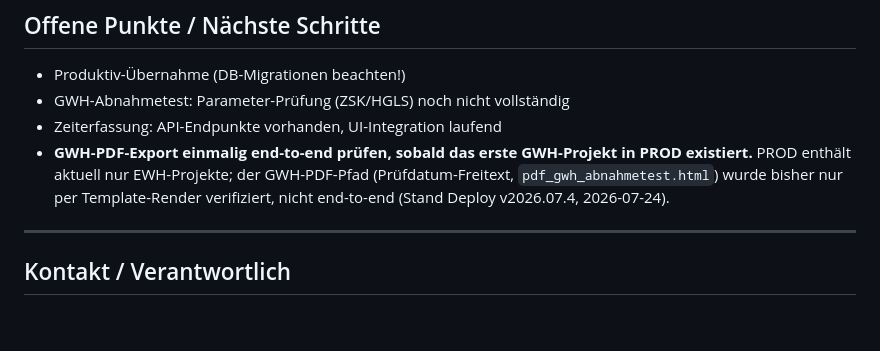
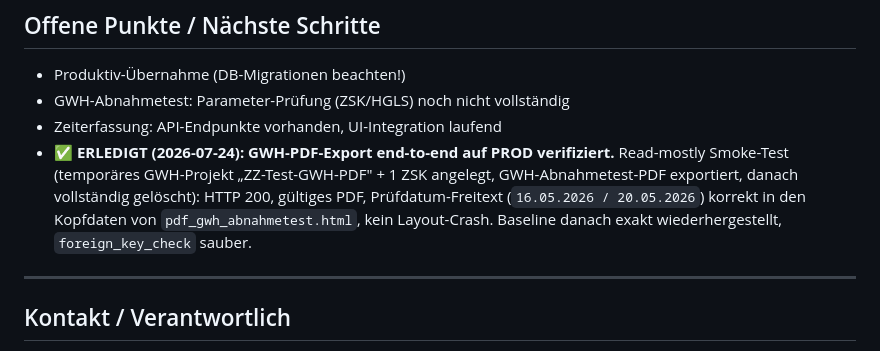
Before and after one commit to Abeni883/whs_app_dev, a Markdown page: CLAUDE.md, the part around the change. GitHub-like rendering; blank space fills up the shorter version.

Commit message:
docs: GWH-PDF-Export end-to-end auf PROD verifiziert (Merkposten erledigt)
Read-mostly Smoke-Test: temporaeres GWH-Projekt + 1 ZSK angelegt, GWH-PDF
exportiert (HTTP 200, gueltiges PDF, Pruefdatum-Freitext korrekt in Kopfdaten,
kein Layout-Crash), danach vollstaendig geloescht. Baseline exakt
wiederhergestellt, foreign_key_check sauber.

Co-Authored-By: Claude Opus 4.8 (1M context) <noreply@anthropic.com>

```diff
--- a/CLAUDE.md
+++ b/CLAUDE.md
@@ -435,10 +435,11 @@ git -C C:\inetpub\whs_app_prod_neu diff --name-only <laufender-tag> <doku-tag>
 - Produktiv-Übernahme (DB-Migrationen beachten!)
 - GWH-Abnahmetest: Parameter-Prüfung (ZSK/HGLS) noch nicht vollständig
 - Zeiterfassung: API-Endpunkte vorhanden, UI-Integration laufend
-- **GWH-PDF-Export einmalig end-to-end prüfen, sobald das erste GWH-Projekt in PROD
-  existiert.** PROD enthält aktuell nur EWH-Projekte; der GWH-PDF-Pfad (Prüfdatum-Freitext,
-  `pdf_gwh_abnahmetest.html`) wurde bisher nur per Template-Render verifiziert, nicht
-  end-to-end (Stand Deploy v2026.07.4, 2026-07-24).
+- ✅ **ERLEDIGT (2026-07-24): GWH-PDF-Export end-to-end auf PROD verifiziert.** Read-mostly
+  Smoke-Test (temporäres GWH-Projekt „ZZ-Test-GWH-PDF" + 1 ZSK angelegt, GWH-Abnahmetest-PDF
+  exportiert, danach vollständig gelöscht): HTTP 200, gültiges PDF, Prüfdatum-Freitext
+  (`16.05.2026 / 20.05.2026`) korrekt in den Kopfdaten von `pdf_gwh_abnahmetest.html`, kein
+  Layout-Crash. Baseline danach exakt wiederhergestellt, `foreign_key_check` sauber.
 
 ---
 
```
